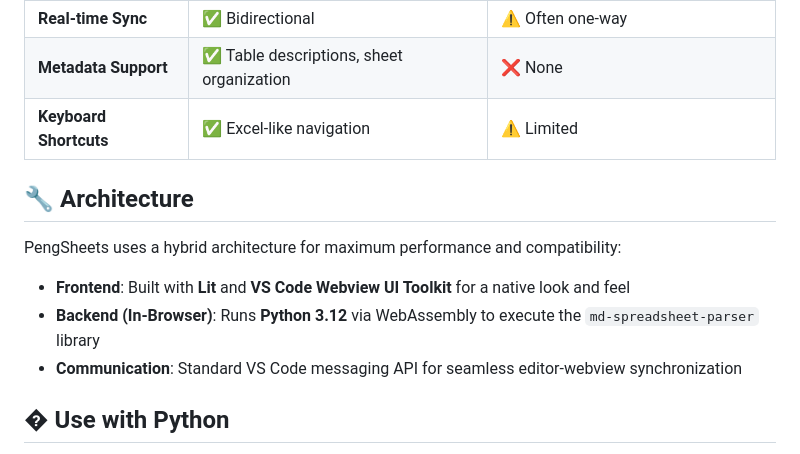
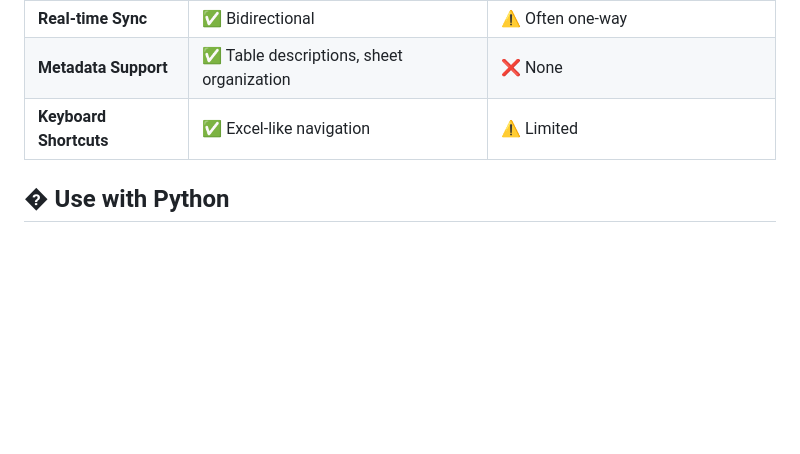
Before and after one commit to f-y/peng-sheets, a Markdown page: README.md, the part around one of its changes. GitHub-like rendering; blank space fills up the shorter version.

```diff
--- a/README.md
+++ b/README.md
@@ -98,13 +98,6 @@ PengSheets offers extensive customization to match your documentation style:
 | **Metadata Support** | ✅ Table descriptions, sheet organization | ❌ None |
 | **Keyboard Shortcuts** | ✅ Excel-like navigation | ⚠️ Limited |
 
-## 🔧 Architecture
-
-PengSheets uses a hybrid architecture for maximum performance and compatibility:
-
-- **Frontend**: Built with **Lit** and **VS Code Webview UI Toolkit** for a native look and feel
-- **Backend (In-Browser)**: Runs **Python 3.12** via WebAssembly to execute the `md-spreadsheet-parser` library
-- **Communication**: Standard VS Code messaging API for seamless editor-webview synchronization
 
 ## � Use with Python
 
```
Also changed, not shown: other parts of README.md (+1 -1 lines), README.ja.md (+0 -9 lines).
